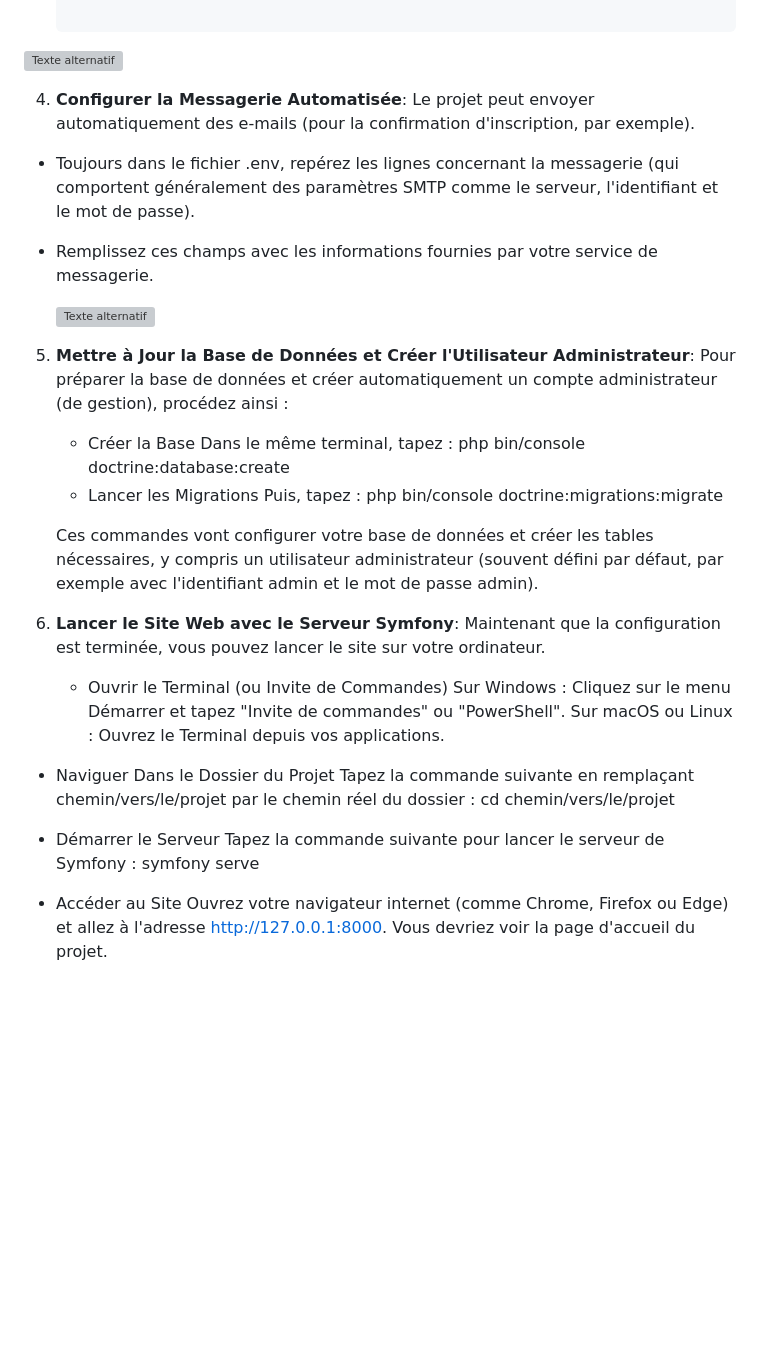
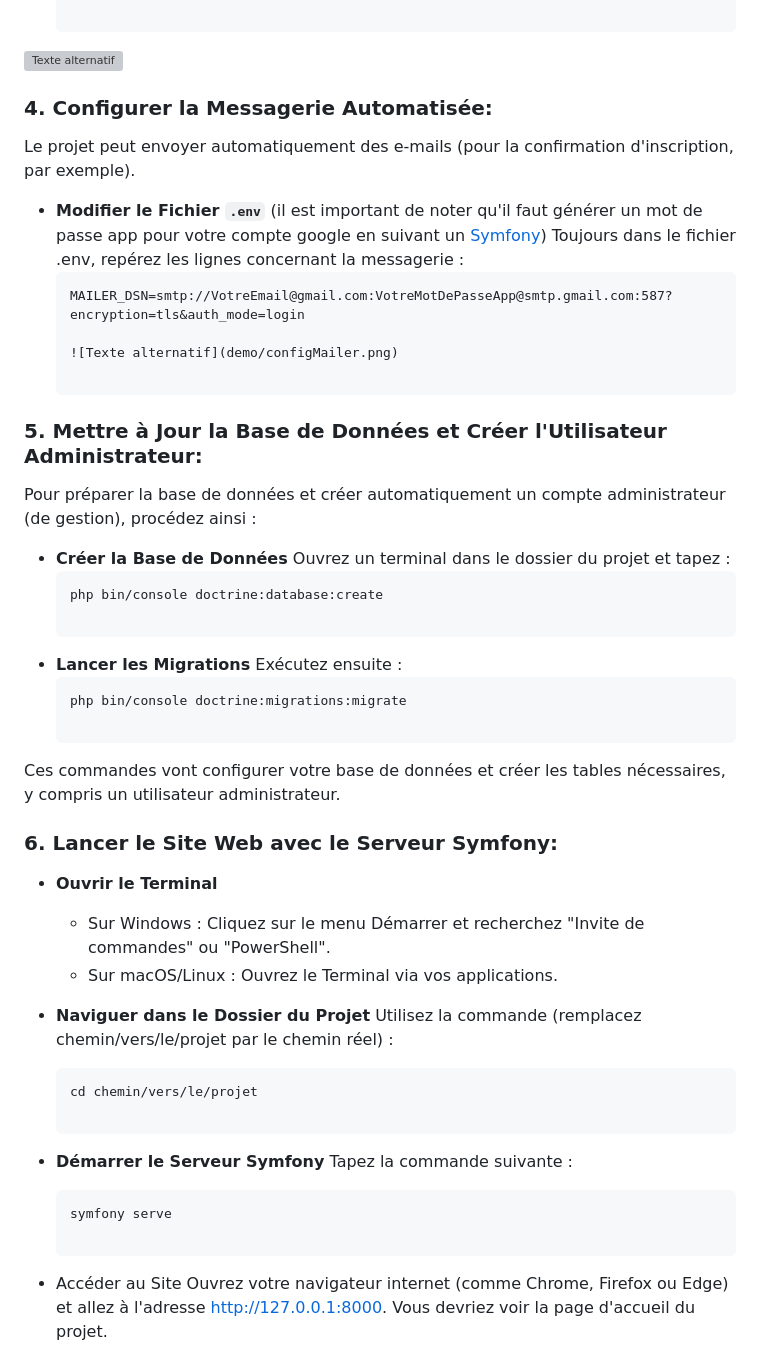
Before and after one commit to PaulHpsr/-ING1-ProjetDevWeb, a Markdown page: README.md, the part around the change. GitHub-like rendering; blank space fills up the shorter version; grey boxes are pictures that could not be loaded.

````diff
--- a/README.md
+++ b/README.md
@@ -116,32 +116,43 @@ Pour faire fonctionner le projet, vous devez installer :
 
 ![Texte alternatif](demo/configData.png)
 
-4. **Configurer la Messagerie Automatisée**:
+### 4. **Configurer la Messagerie Automatisée**:
 Le projet peut envoyer automatiquement des e-mails (pour la confirmation d'inscription, par exemple).
-  - Toujours dans le fichier .env, repérez les lignes concernant la messagerie (qui comportent généralement des paramètres SMTP comme le serveur, l'identifiant et le mot de passe).
-  - Remplissez ces champs avec les informations fournies par votre service de messagerie.
+
+  - **Modifier le Fichier `.env`**
+      (il est important de noter qu'il faut générer un mot de passe app pour votre compte google en suivant un [Symfony]([https://symfony.com/download](https://support.google.com/mail/thread/205453566/how-to-generate-an-app-password?hl=en)))
+      Toujours dans le fichier .env, repérez les lignes concernant la messagerie :
+      ```dotenv
+      MAILER_DSN=smtp://VotreEmail@gmail.com:VotreMotDePasseApp@smtp.gmail.com:587?encryption=tls&auth_mode=login
 
     ![Texte alternatif](demo/configMailer.png)
 
-5. **Mettre à Jour la Base de Données et Créer l'Utilisateur Administrateur**:
+### 5. **Mettre à Jour la Base de Données et Créer l'Utilisateur Administrateur**:
    Pour préparer la base de données et créer automatiquement un compte administrateur (de gestion), procédez ainsi :
-   - Créer la Base Dans le même terminal, tapez :
+
+   - **Créer la Base de Données** Ouvrez un terminal dans le dossier du projet et tapez :
+     ```dotenv
      php bin/console doctrine:database:create
-   - Lancer les Migrations Puis, tapez :
+
+   - **Lancer les Migrations** Exécutez ensuite :
+     ```dotenv
      php bin/console doctrine:migrations:migrate
 
-   Ces commandes vont configurer votre base de données et créer les tables nécessaires, y compris un utilisateur administrateur (souvent défini par défaut, par exemple avec l'identifiant admin et le mot de passe admin).
+   Ces commandes vont configurer votre base de données et créer les tables nécessaires, y compris un utilisateur administrateur.
 
-6. **Lancer le Site Web avec le Serveur Symfony**:
-   Maintenant que la configuration est terminée, vous pouvez lancer le site sur votre ordinateur.
-   - Ouvrir le Terminal (ou Invite de Commandes)
-Sur Windows : Cliquez sur le menu Démarrer et tapez "Invite de commandes" ou "PowerShell".
-Sur macOS ou Linux : Ouvrez le Terminal depuis vos applications.
+### 6. **Lancer le Site Web avec le Serveur Symfony**:
+   - **Ouvrir le Terminal**
+     - Sur Windows : Cliquez sur le menu Démarrer et recherchez "Invite de commandes" ou "PowerShell".
+     - Sur macOS/Linux : Ouvrez le Terminal via vos applications.
 
-- Naviguer Dans le Dossier du Projet Tapez la commande suivante en remplaçant chemin/vers/le/projet par le chemin réel du dossier :
-      cd chemin/vers/le/projet
+  - **Naviguer dans le Dossier du Projet**
+    Utilisez la commande (remplacez chemin/vers/le/projet par le chemin réel) :
+    ```dotenv
+    cd chemin/vers/le/projet
 
-- Démarrer le Serveur Tapez la commande suivante pour lancer le serveur de Symfony :
+- **Démarrer le Serveur Symfony**
+  Tapez la commande suivante :
+    ```dotenv
     symfony serve
 
 - Accéder au Site Ouvrez votre navigateur internet (comme Chrome, Firefox ou Edge) et allez à l'adresse http://127.0.0.1:8000. Vous devriez voir la page d'accueil du projet.
````
